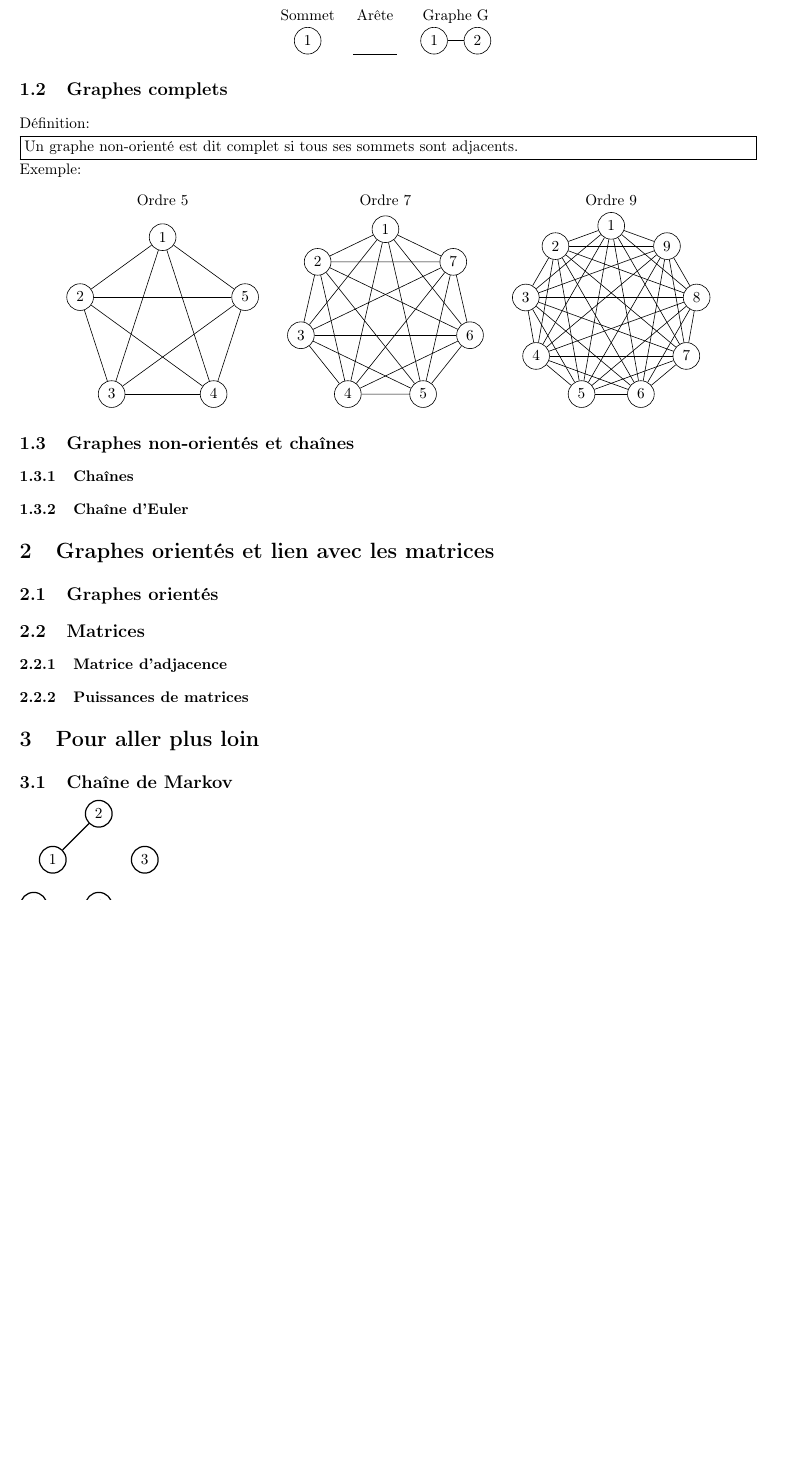
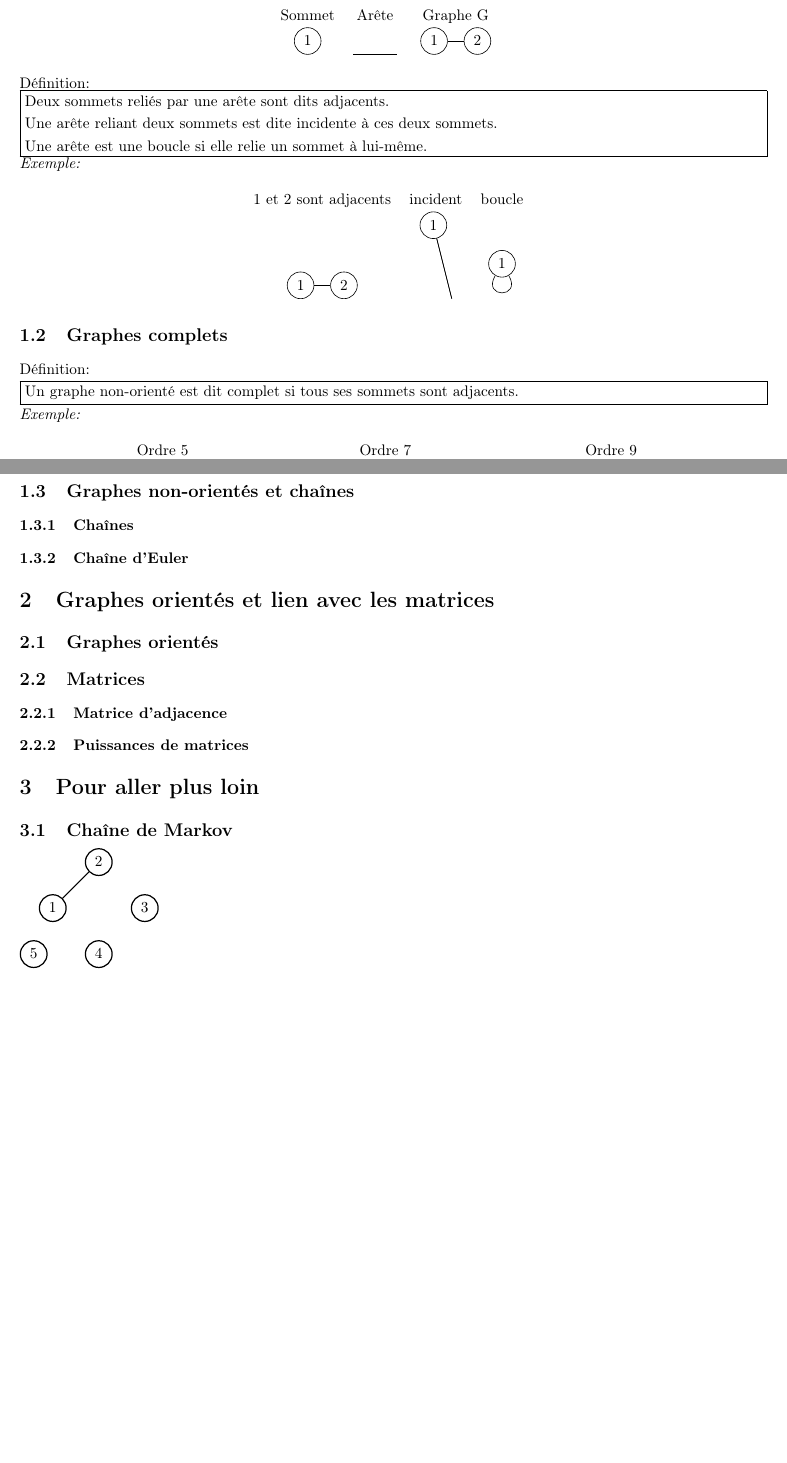
Before and after one commit to Mixcraftio/cour-graphes, a LaTeX document (cour-graphes.tex): part of the page before the commit and two parts of pages 1 and 2 of 2 after it, the two joined at a grey line, cut so that both start at the same text, the shorter picture padded with empty space. Compiled offline with pdfLaTeX.

Commit message:
commit night

```diff
--- a/cour-graphes.tex
+++ b/cour-graphes.tex
@@ -9,10 +9,6 @@
 \usepackage{xargs}
 \usepackage{tikz}
 
-
-\title{\vspace{-2em}\Huge{\textbf{Chap 6 : Graphes}}\vspace{-1.5em}}
-\author{}
-\date{}
 
 %\tgrph{ordre}[taille][rota(senstrigo)]
 \newcommandx{\tgrph}[3][2=2, 3=0]{
@@ -37,6 +33,16 @@
         \end{tabular}
     \end{center}
 }
+
+%\db{elements}
+\newcommandx{\db}[1]{
+    \fbox{\parbox{\linewidth}{#1}}
+}
+
+
+\title{\vspace{-2em}\Huge{\textbf{Chap 6 : Graphes}}\vspace{-1.5em}}
+\author{}
+\date{}
 
 \begin{document}
     \maketitle
@@ -54,11 +60,23 @@
                     \tikz\node[draw,circle](1){1}; & \tikz\draw(0,0)--(1,0); & \tgrph{2}[0.5][90]
                 }
 
+                Définition:
+                \db{
+                    Deux sommets reliés par une arête sont dits adjacents.
+                    Une arête reliant deux sommets est dite incidente à ces deux sommets.
+                    Une arête est une boucle si elle relie un sommet à lui-même.
+                }
+                \textit{Exemple:}
+                \ct{
+                    1 et 2 sont adjacents & incident & boucle\\
+                    \tgrph{2}[0.5][90] & \tgrph{1} & \tikz{\node[draw,circle](1){1};\draw(1)to[out=240,in=300,looseness=5](1);}
+                }
+
 
         \subsection{Graphes complets}
             Définition:
-            \framebox[\linewidth][l]{Un graphe non-orienté est dit complet si tous ses sommets sont adjacents.}
-            Exemple:
+            \db{Un graphe non-orienté est dit complet si tous ses sommets sont adjacents.}
+            \textit{Exemple:}
             \ct{
                 Ordre 5 & Ordre 7 & Ordre 9\\
                 \tgrph{5} & \tgrph{7} & \tgrph{9}
```
Also changed, not shown: cour-graphes.tex (6 more changed lines), 4 other files.
